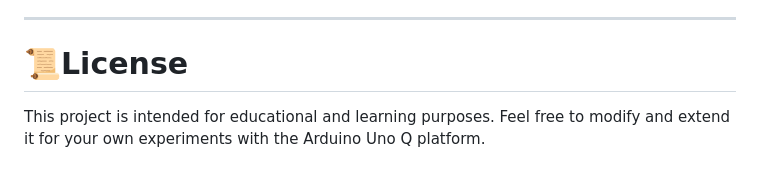
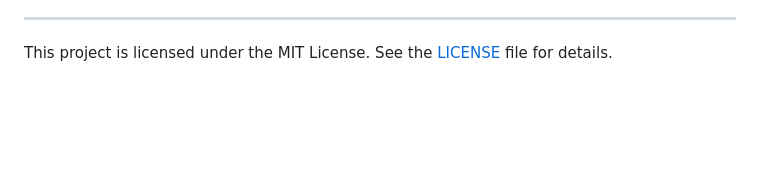
Before and after one commit to nishikantd10/arduino-unoq-led-matrix-digit-display-using-html, a Markdown page: README.md, the part around the change. GitHub-like rendering; blank space fills up the shorter version.

```diff
--- a/README.md
+++ b/README.md
@@ -223,6 +223,4 @@ This project demonstrates:
 
 ---
 
-# 📜License
-
-This project is intended for educational and learning purposes. Feel free to modify and extend it for your own experiments with the Arduino Uno Q platform.
+This project is licensed under the MIT License. See the [LICENSE](LICENSE) file for details.
```
